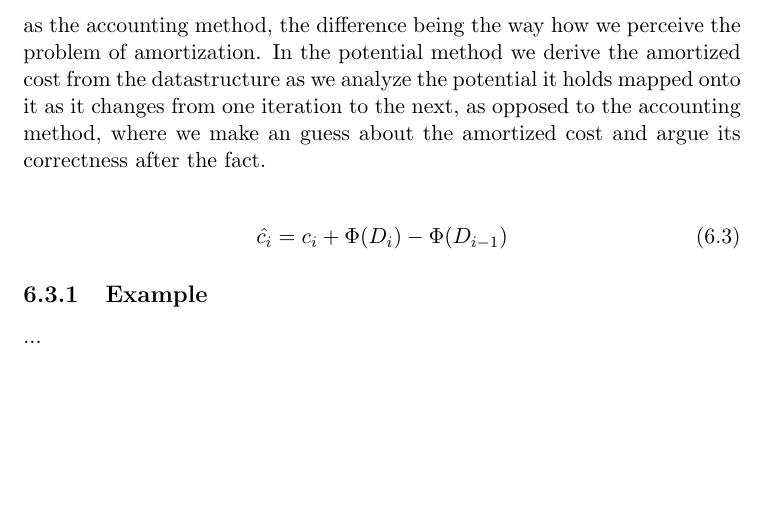
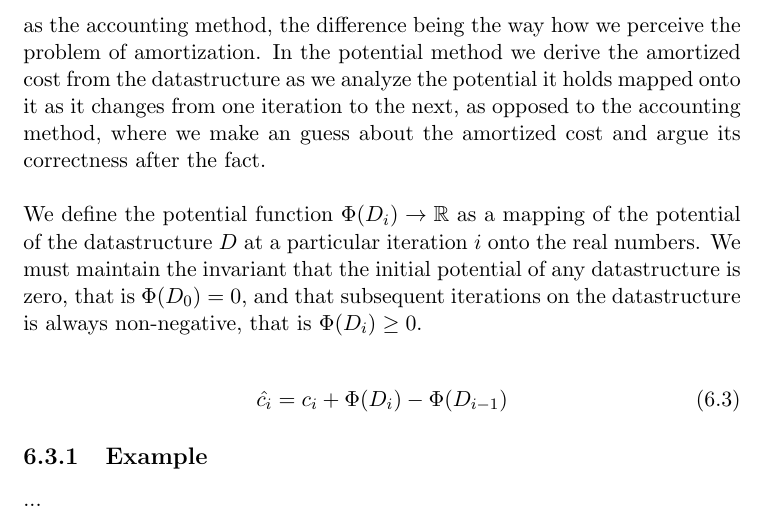
Before and after one commit to CasperBHansen/DIKU_AD_2013, a LaTeX book (disposition.tex, which reads amortizedcomplexity.tex): part of page 22 of 35, cut so that both start at the same text, the shorter picture padded with empty space. Compiled offline with pdfLaTeX.

Commit message:
Added the definitions of the potential function, along with the invariants we must maintain.

```diff
--- a/amortizedcomplexity.tex
+++ b/amortizedcomplexity.tex
@@ -112,6 +112,13 @@ datastructure as we analyze the potential it holds mapped onto it as it
 changes from one iteration to the next, as opposed to the accounting method,
 where we make an guess about the amortized cost and argue its correctness
 after the fact.
+\\\\
+We define the potential function $\Phi(D_i) \rightarrow \mathbb{R}$ as a
+mapping of the potential of the datastructure $D$ at a particular iteration
+$i$ onto the real numbers. We must maintain the invariant that the initial
+potential of any datastructure is zero, that is $\Phi(D_0) = 0$, and that
+subsequent iterations on the datastructure is always non-negative, that is
+$\Phi(D_i) \geq 0$.
 
 \begin{align}
 	\hat{c_i} = c_i + \Phi(D_i) - \Phi(D_{i-1})
```
